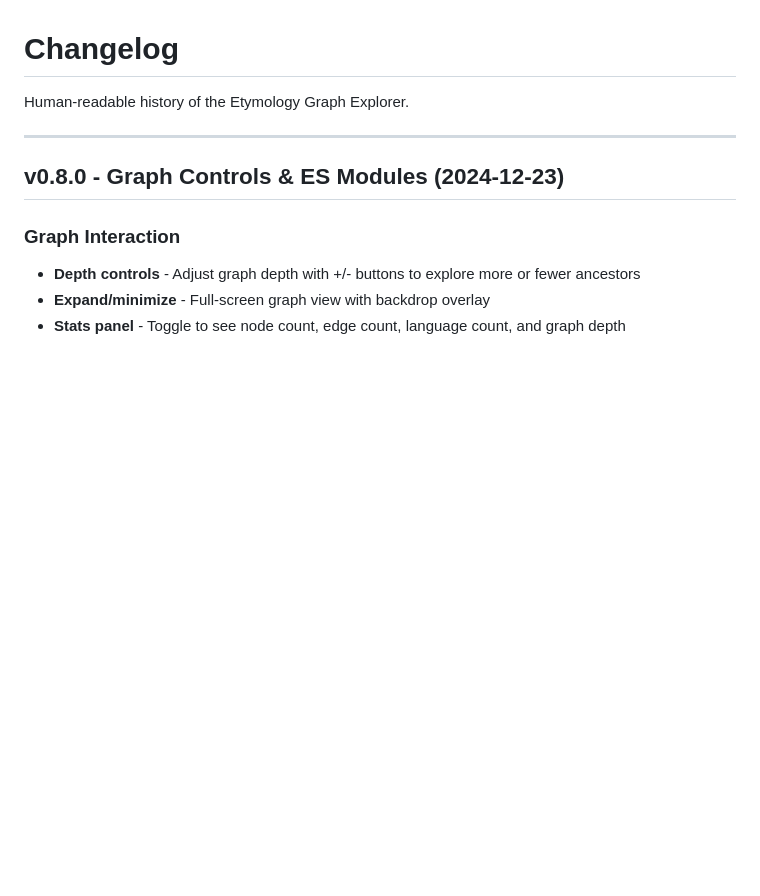
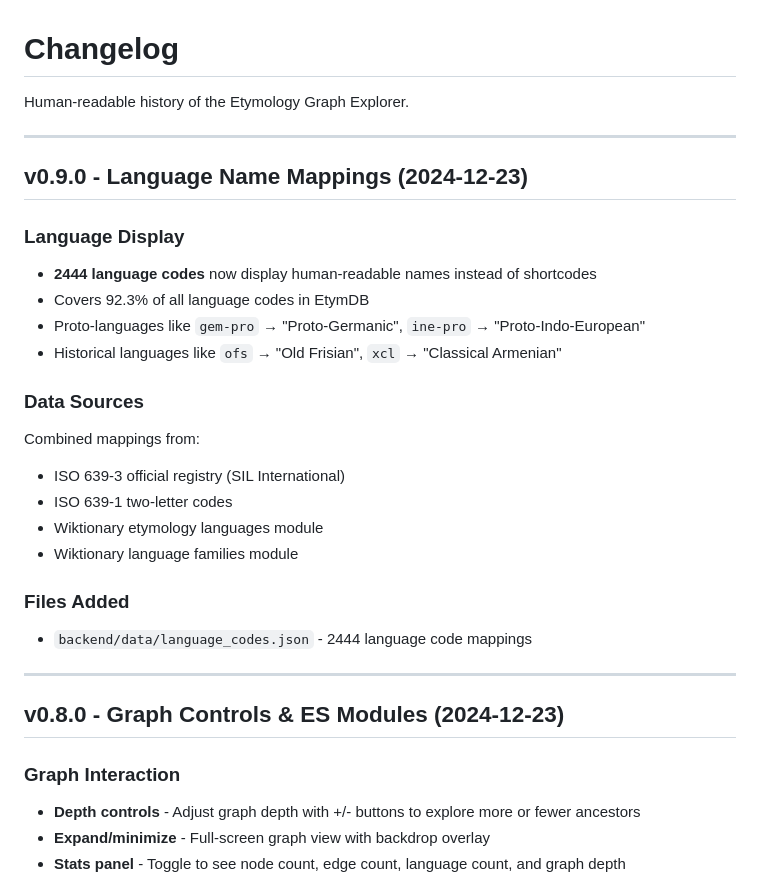
Before and after one commit to lucharo/etymology-for-all, a Markdown page: CHANGELOG.md, the part around the change. Rendered like a GitHub page; blank space fills up the shorter version.

Commit message:
Add changelog entry for v0.9.0 - Language Name Mappings
🤖 Generated with [Claude Code](https://claude.com/claude-code)

Co-Authored-By: Claude Opus 4.5 <noreply@anthropic.com>

```diff
--- a/CHANGELOG.md
+++ b/CHANGELOG.md
@@ -1,6 +1,26 @@
 # Changelog
 
 Human-readable history of the Etymology Graph Explorer.
+
+---
+
+## v0.9.0 - Language Name Mappings (2024-12-23)
+
+### Language Display
+- **2444 language codes** now display human-readable names instead of shortcodes
+- Covers 92.3% of all language codes in EtymDB
+- Proto-languages like `gem-pro` → "Proto-Germanic", `ine-pro` → "Proto-Indo-European"
+- Historical languages like `ofs` → "Old Frisian", `xcl` → "Classical Armenian"
+
+### Data Sources
+Combined mappings from:
+- ISO 639-3 official registry (SIL International)
+- ISO 639-1 two-letter codes
+- Wiktionary etymology languages module
+- Wiktionary language families module
+
+### Files Added
+- `backend/data/language_codes.json` - 2444 language code mappings
 
 ---
 
```
